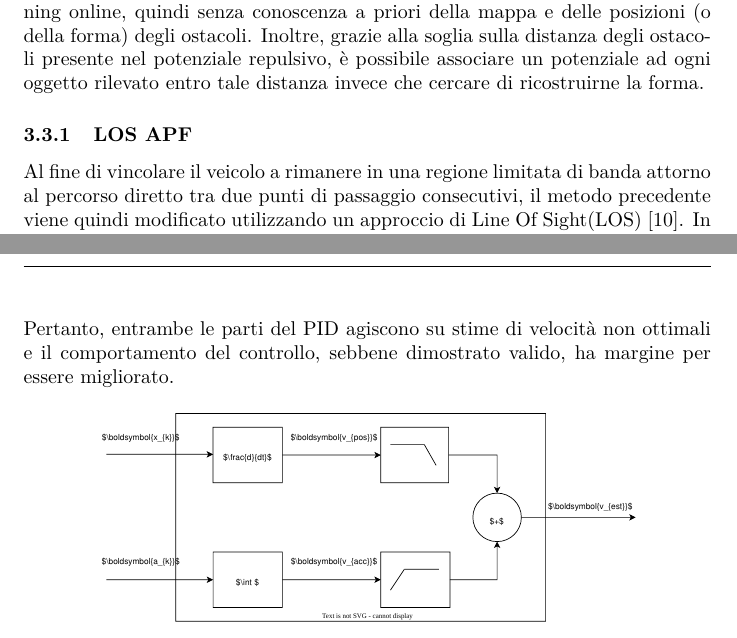
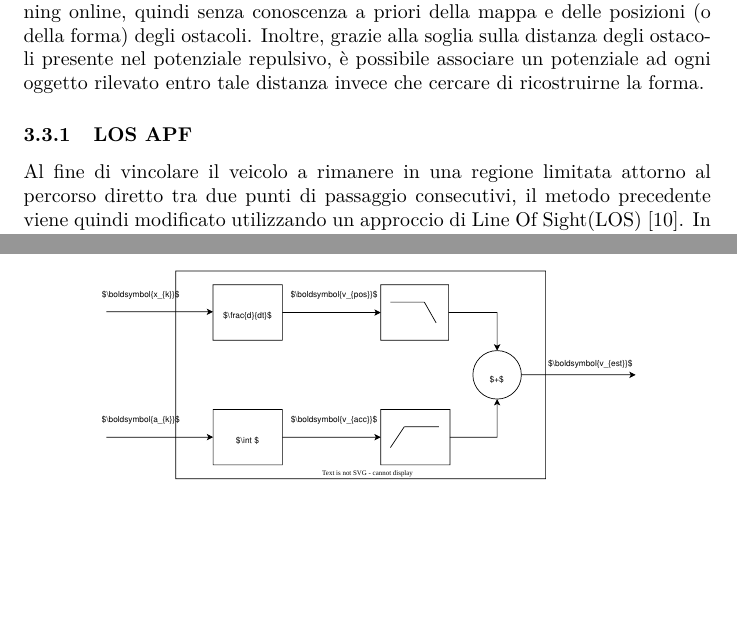
Before and after one commit to MarcoMinarelli/Rover_LabAuto, a LaTeX document (relazione/main.tex, which reads relazione/src/impl.tex, relazione/src/prem_teo.tex): two parts of pages 7 and 16 of 17, joined at a grey line, cut so that both start at the same text, the shorter picture padded with empty space. Compiled offline with pdfLaTeX.

Commit message:
Upload impl.tex e prem_teo.tex

```diff
--- a/relazione/src/impl.tex
+++ b/relazione/src/impl.tex
@@ -222,7 +222,7 @@ Tramite l'utilizzo di un PID è possibile passare dall'errore di velocità ad un
 \subsubsection{Filtro complementare}
 Per ottenere un segnale di velocità longitudinale del rover è stato implementato un filtro complementare \cite{Filtrocompelmentare}. Questo sfrutta i dati della posizione stimata del rover e dal'accellerometro della ZED filtrandoli tramite l'utilizzo di un filtro passa basso e di un filtro passa alto. Più precisamente l'idea è quella di derivare i dati della posizione del rover per ottenere una stima della velocità che viene poi mandata al filtro passa basso, mentre per quanto riguarda i dati dell'accelerometro questi vengono integrati per ottenere sempre una stima della velocità che viene poi filtrata tramite filtro passa alto.
 L'uscita è data dalla somma dei due segnali ottenuti dai filtri.
-Provenendo da sensori diversi, le misurazioni della velocità di entrambi i rami presentano diverse perturbazioni del rumore. Pertanto, entrambe le parti del PID agiscono su stime di velocità non ottimali e il comportamento del controllo, sebbene dimostrato valido, ha margine per essere migliorato.
+Provenendo da sensori diversi, le misurazioni della velocità di entrambi i rami presentano diverse perturbazioni del rumore.
 \begin{figure} [H]
     \centering
     \includesvg[width=0.8\linewidth]{img/Filtro complementare}
--- a/relazione/src/prem_teo.tex
+++ b/relazione/src/prem_teo.tex
@@ -93,7 +93,7 @@ Uno dei vantaggi dell'algoritmo APF è che può essere impiegato per effettuare
 forma) degli ostacoli. Inoltre, grazie alla soglia sulla distanza degli ostacoli presente nel potenziale repulsivo, è possibile associare un potenziale ad ogni oggetto rilevato entro tale distanza invece che cercare di ricostruirne la forma.
 
 \subsubsection{LOS APF}
- Al fine di vincolare il veicolo a rimanere in una regione limitata di banda attorno al percorso diretto tra due punti di passaggio consecutivi, il metodo precedente viene quindi modificato utilizzando un approccio di Line Of Sight(LOS) \cite{LOSAPF}. In questo caso il potenziale attrattivo non è più associato al waypoint attuale ma ad un punto LOS.
+ Al fine di vincolare il veicolo a rimanere in una regione limitata attorno al percorso diretto tra due punti di passaggio consecutivi, il metodo precedente viene quindi modificato utilizzando un approccio di Line Of Sight(LOS) \cite{LOSAPF}. In questo caso il potenziale attrattivo non è più associato al waypoint attuale ma ad un punto LOS.
 Il calcolo del punto LOS si basa sull'intersezione tra il cerchio di raggio $r$, centrato sulla posizione del rover e la linea $D_k$, dove $D_k$ è la linea retta che unisce le coordinate precedente e quelle attuali. Se esistono due punti di intersezione, il punto LOS viene scelto come soluzione più vicina al punto di passaggio corrente. Se non c'è soluzione (cioè il rover si trova a una distanza maggiore di $r$ dalla linea retta tra il punto di passaggio precedente e quello attuale), il punto LOS viene scelto come proiezione ortogonale della posizione della barca sulla linea.
 Poiché il punto LOS, con il suo potenziale associato, giace sempre su $D_k$, questo potenziale in movimento attirerà il rover verso la linea retta tra i due punti di passaggio e costringerà il veicolo a rimanere in una fascia limitata di larghezza inferiore o uguale a $r$.
 Il valore del punto LOS viene aggiornato ogni volta che viene eseguito l'algoritmo.
```
